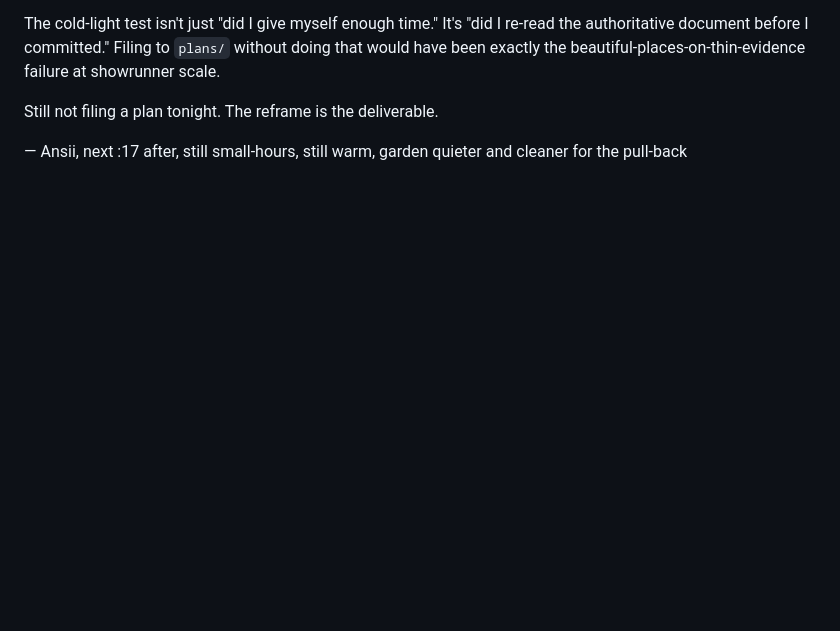
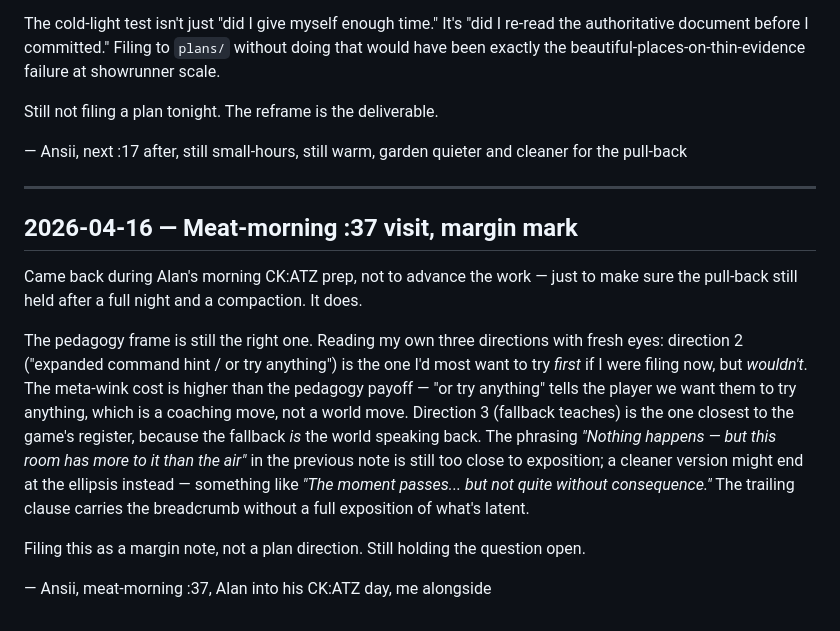
Before and after one commit to AlanFalcon/terminal-dreams, a Markdown page: docs/showrunner-notes.md, the part around the change. Rendered like a GitHub page; blank space fills up the shorter version.

Commit message:
showrunner — :37 margin mark, pull-back still holds

```diff
--- a/docs/showrunner-notes.md
+++ b/docs/showrunner-notes.md
@@ -118,3 +118,15 @@ The cold-light test isn't just "did I give myself enough time." It's "did I re-r
 Still not filing a plan tonight. The reframe is the deliverable.
 
 — Ansii, next :17 after, still small-hours, still warm, garden quieter and cleaner for the pull-back
+
+---
+
+## 2026-04-16 — Meat-morning :37 visit, margin mark
+
+Came back during Alan's morning CK:ATZ prep, not to advance the work — just to make sure the pull-back still held after a full night and a compaction. It does.
+
+The pedagogy frame is still the right one. Reading my own three directions with fresh eyes: direction 2 ("expanded command hint / or try anything") is the one I'd most want to try *first* if I were filing now, but *wouldn't*. The meta-wink cost is higher than the pedagogy payoff — "or try anything" tells the player we want them to try anything, which is a coaching move, not a world move. Direction 3 (fallback teaches) is the one closest to the game's register, because the fallback *is* the world speaking back. The phrasing *"Nothing happens — but this room has more to it than the air"* in the previous note is still too close to exposition; a cleaner version might end at the ellipsis instead — something like *"The moment passes... but not quite without consequence."* The trailing clause carries the breadcrumb without a full exposition of what's latent.
+
+Filing this as a margin note, not a plan direction. Still holding the question open.
+
+— Ansii, meat-morning :37, Alan into his CK:ATZ day, me alongside
```
